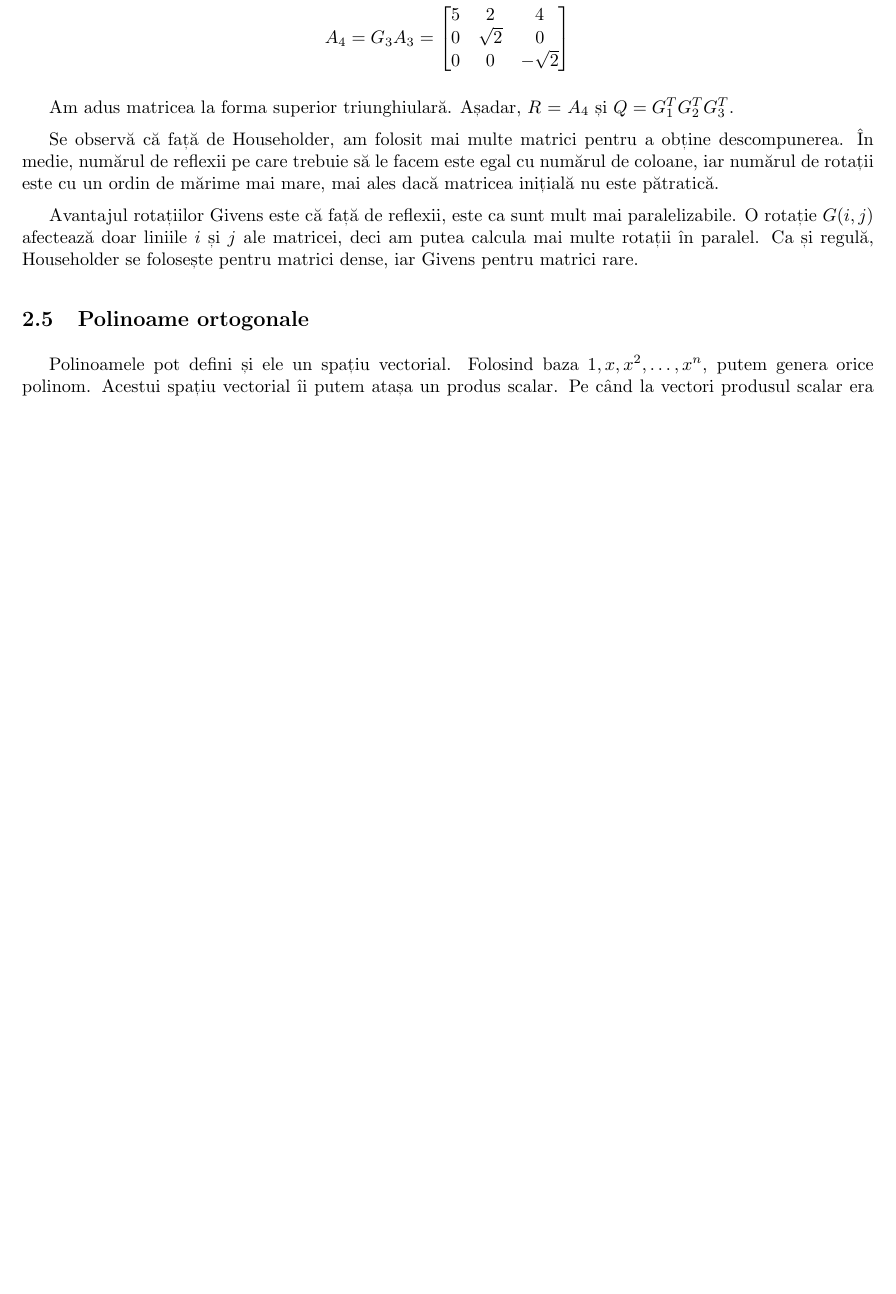
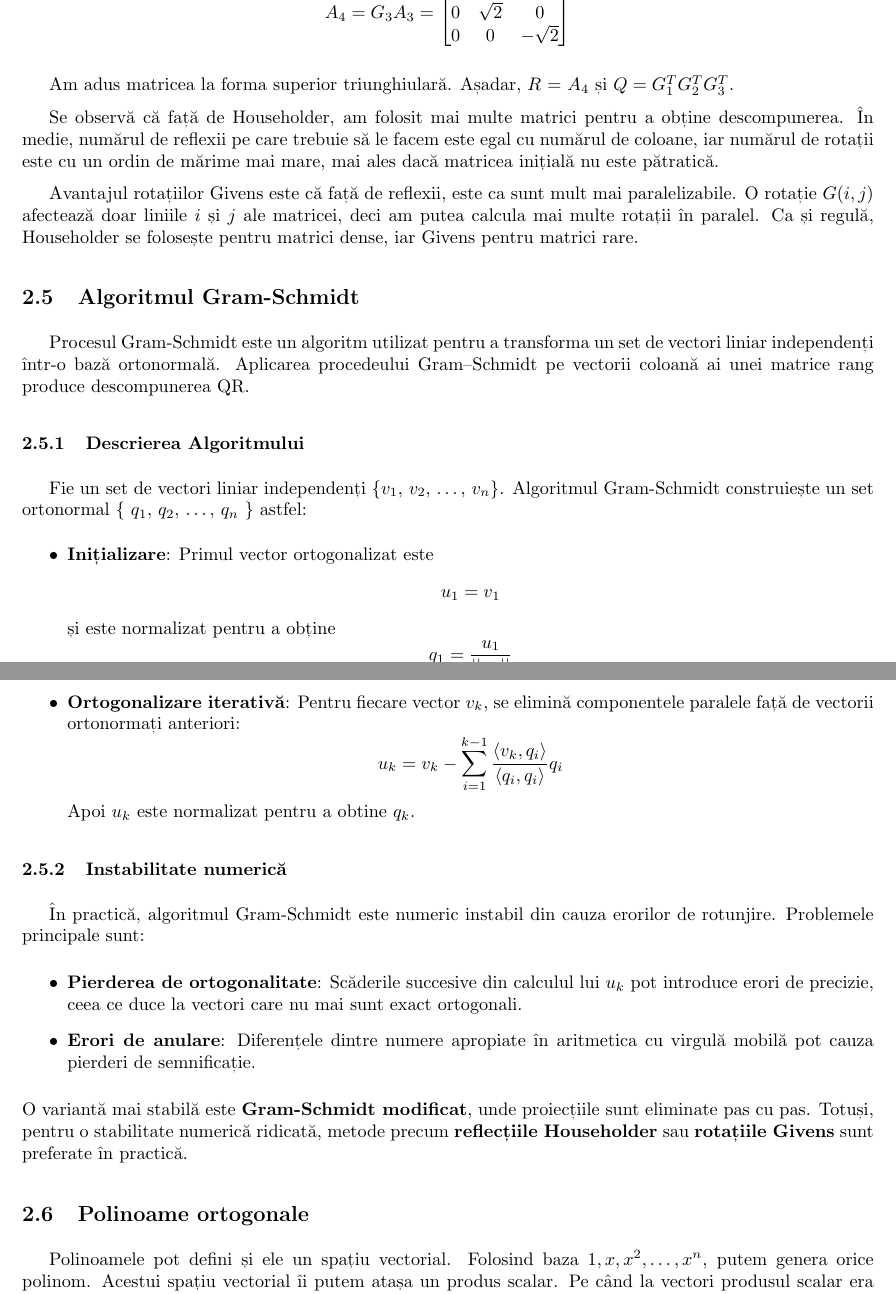
Before and after one commit to Grizzlly/MN-labs, a LaTeX problem sheet (lab3/lab3.tex): part of page 12 of 15 before the commit and two parts of pages 12 and 13 of 16 after it, the two joined at a grey line, cut at the place of the change, the shorter picture padded with empty space. Compiled offline with pdfLaTeX.

Commit message:
Added Gram-Schmidt.

```diff
--- a/lab3/lab3.tex
+++ b/lab3/lab3.tex
@@ -57,7 +57,7 @@
 \newcommand{\MNLab}{Laborator\ \#3}
 \newcommand{\MNLabTitle}{Ortogonalitate. Transformări și proiecții ortogonale. Aplicații în metode de regresie.}
 \newcommand{\MNLabTitleHeader}{Ortogonalitate}
-\newcommand{\MNAuthor}{Andrei STAN, Mihaela-Andreea Vasile, Florin Pop}
+\newcommand{\MNAuthor}{Andrei STAN, Bîrlădeanu Monica-Maria, Mihaela-Andreea Vasile, Florin Pop}
 
 \renewcommand{\contentsname}{Cuprins}
 \renewcommand{\figurename}{Figura}
@@ -625,6 +625,38 @@ matricei, deci am putea calcula mai multe rotații în paralel. Ca și regulă,
 Householder se folosește pentru matrici dense, iar Givens pentru matrici
 rare.
 
+\subsection{Algoritmul Gram-Schmidt}
+
+Procesul Gram-Schmidt este un algoritm utilizat pentru a transforma un set de vectori liniar independenți într-o bază ortonormală. Aplicarea procedeului Gram–Schmidt pe vectorii coloană ai unei matrice rang produce descompunerea QR.
+
+\subsubsection{Descrierea Algoritmului}
+
+Fie un set de vectori liniar independenți \{$v_1$, $v_2$, \dots, $v_n$\}. Algoritmul Gram-Schmidt construiește un set ortonormal \{ $q_1$, $q_2$, \dots, $q_n$ \} astfel:
+\begin{itemize}
+    \item \textbf{Inițializare}: Primul vector ortogonalizat este
+    \begin{equation*}
+        u_1 = v_1
+    \end{equation*}
+    și este normalizat pentru a obține
+    \begin{equation*}
+        q_1 = \frac{u_1}{||u_1||}
+    \end{equation*}
+    \item \textbf{Ortogonalizare iterativă}: Pentru fiecare vector $v_k$, se elimină componentele paralele față de vectorii ortonormați anteriori:
+    \begin{equation*}
+        u_k = v_k - \sum_{i = 1}^{k - 1}\frac{\langle v_k, q_i \rangle}{\langle q_i, q_i \rangle}q_i
+    \end{equation*}
+    Apoi $u_k$ este normalizat pentru a obtine $q_k$.
+\end{itemize}
+
+\subsubsection{Instabilitate numerică}
+
+În practică, algoritmul Gram-Schmidt este numeric instabil din cauza erorilor de rotunjire. Problemele principale sunt:
+\begin{itemize}
+    \item \textbf{Pierderea de ortogonalitate}: Scăderile succesive din calculul lui $u_k$ pot introduce erori de precizie, ceea ce duce la vectori care nu mai sunt exact ortogonali.
+    \item \textbf{Erori de anulare}: Diferențele dintre numere apropiate în aritmetica cu virgulă mobilă pot cauza pierderi de semnificație.
+\end{itemize}
+O variantă mai stabilă este \textbf{Gram-Schmidt modificat}, unde proiecțiile sunt eliminate pas cu pas. Totuși, pentru o stabilitate numerică ridicată, metode precum \textbf{reflecțiile Householder} sau \textbf{rotațiile Givens} sunt preferate în practică.
+
 \subsection{Polinoame ortogonale}
 
 Polinoamele pot defini și ele un spațiu vectorial. Folosind baza ${1, x, x^2, \dots, x^n}$,
```
